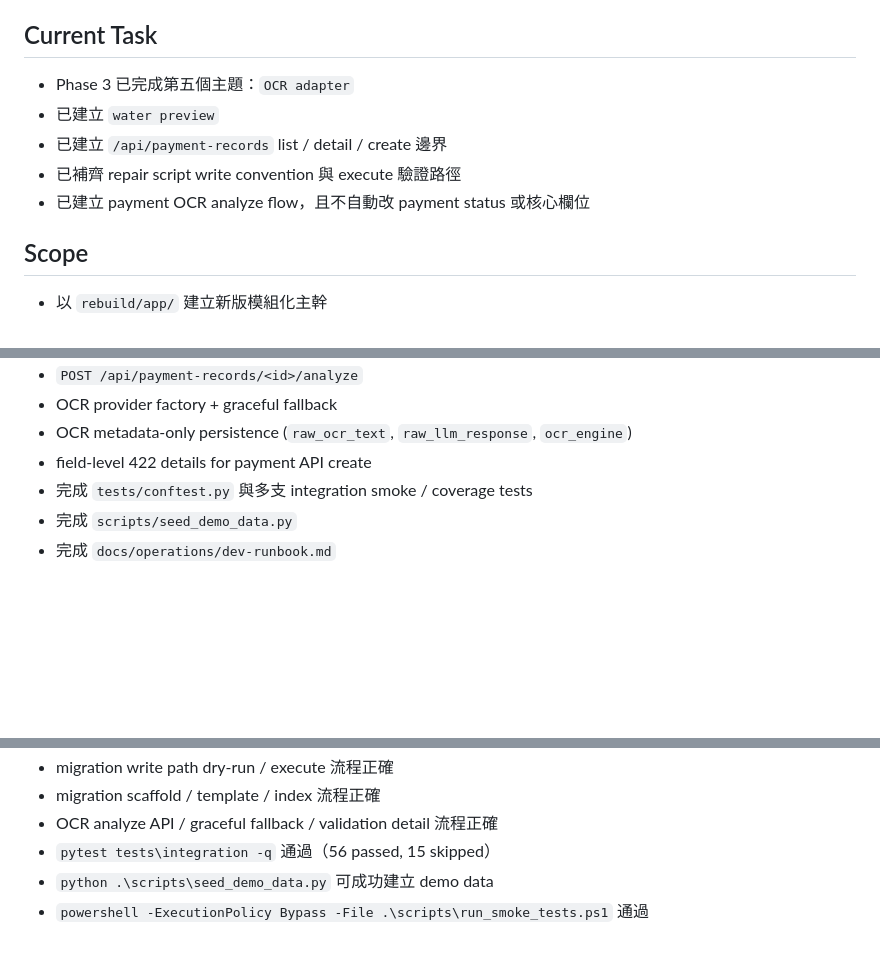
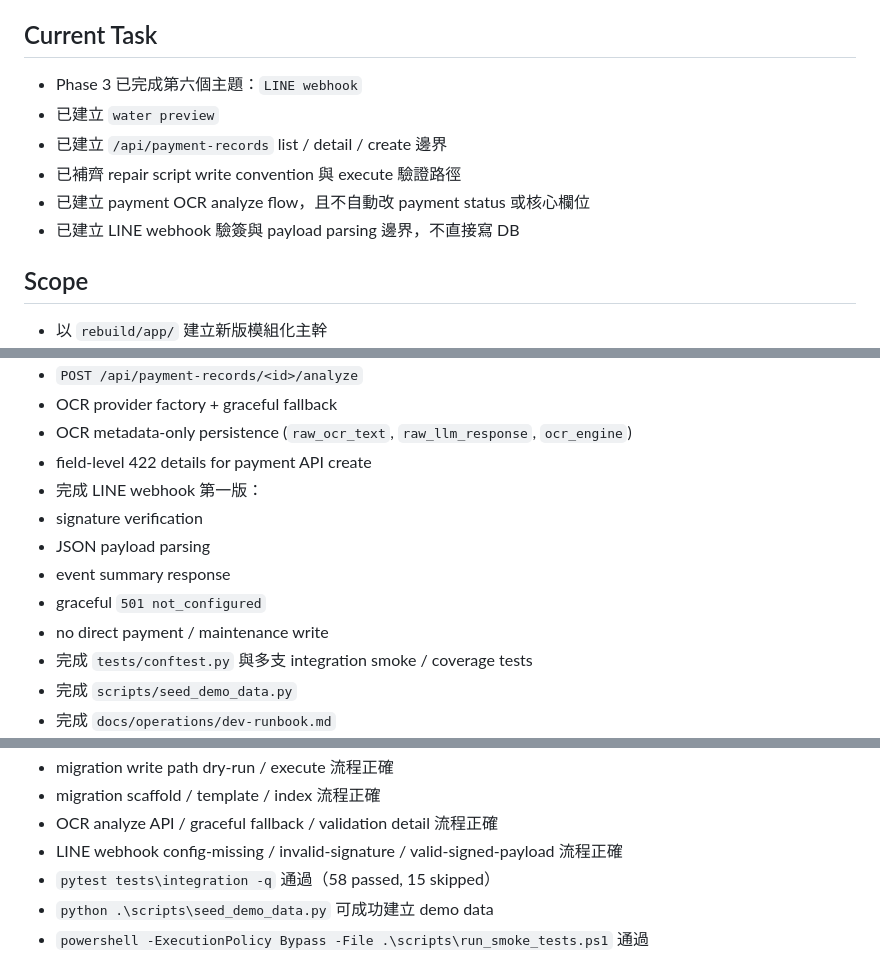
Before and after one commit to cch0919542639-gif/rental-management-v2, a Markdown page: coordination/progress/codex.md, 3 parts joined by grey strips. GitHub-like rendering; blank space fills up the shorter version.

```diff
--- a/coordination/progress/codex.md
+++ b/coordination/progress/codex.md
@@ -5,10 +5,11 @@ Last Updated: 2026-06-30 00:45
 
 ## Current Task
-- Phase 3 已完成第五個主題：`OCR adapter`
+- Phase 3 已完成第六個主題：`LINE webhook`
 - 已建立 `water preview`
 - 已建立 `/api/payment-records` list / detail / create 邊界
 - 已補齊 repair script write convention 與 execute 驗證路徑
 - 已建立 payment OCR analyze flow，且不自動改 payment status 或核心欄位
+- 已建立 LINE webhook 驗簽與 payload parsing 邊界，不直接寫 DB
 
 ## Scope
 - 以 `rebuild/app/` 建立新版模組化主幹
@@ -60,6 +61,12 @@ Last Updated: 2026-06-30 00:45
 - OCR provider factory + graceful fallback
 - OCR metadata-only persistence (`raw_ocr_text`, `raw_llm_response`, `ocr_engine`)
 - field-level 422 details for payment API create
+- 完成 LINE webhook 第一版：
+- signature verification
+- JSON payload parsing
+- event summary response
+- graceful `501 not_configured`
+- no direct payment / maintenance write
 - 完成 `tests/conftest.py` 與多支 integration smoke / coverage tests
 - 完成 `scripts/seed_demo_data.py`
 - 完成 `docs/operations/dev-runbook.md`
@@ -87,7 +94,8 @@ Last Updated: 2026-06-30 00:45
 - migration write path dry-run / execute 流程正確
 - migration scaffold / template / index 流程正確
 - OCR analyze API / graceful fallback / validation detail 流程正確
-- `pytest tests\integration -q` 通過（56 passed, 15 skipped）
+- LINE webhook config-missing / invalid-signature / valid-signed-payload 流程正確
+- `pytest tests\integration -q` 通過（58 passed, 15 skipped）
 - `python .\scripts\seed_demo_data.py` 可成功建立 demo data
 - `powershell -ExecutionPolicy Bypass -File .\scripts\run_smoke_tests.ps1` 通過
 
```
Also changed, not shown: other parts of coordination/progress/codex.md (+3 -2 lines), coordination/completed/codex.md (+21 -0 lines).
